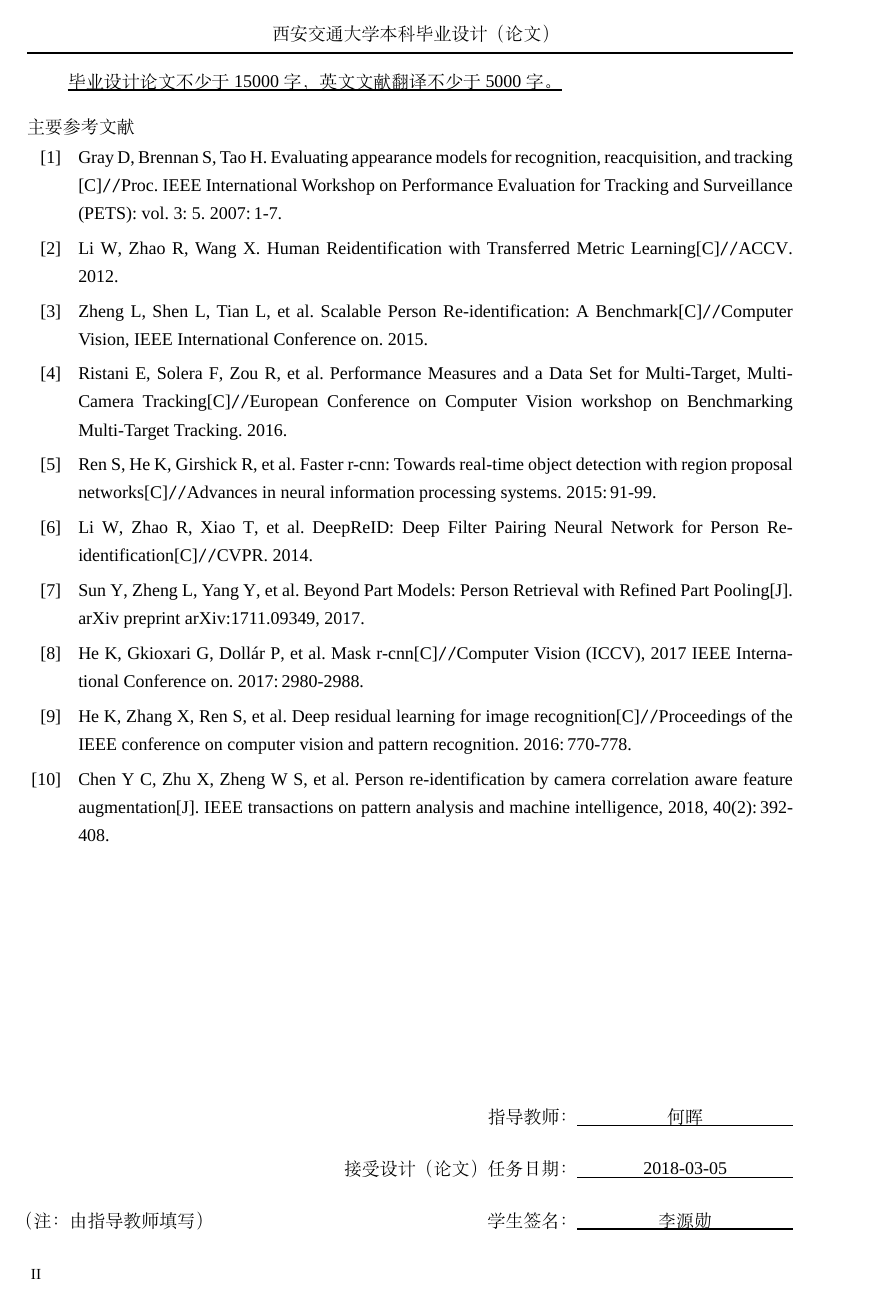
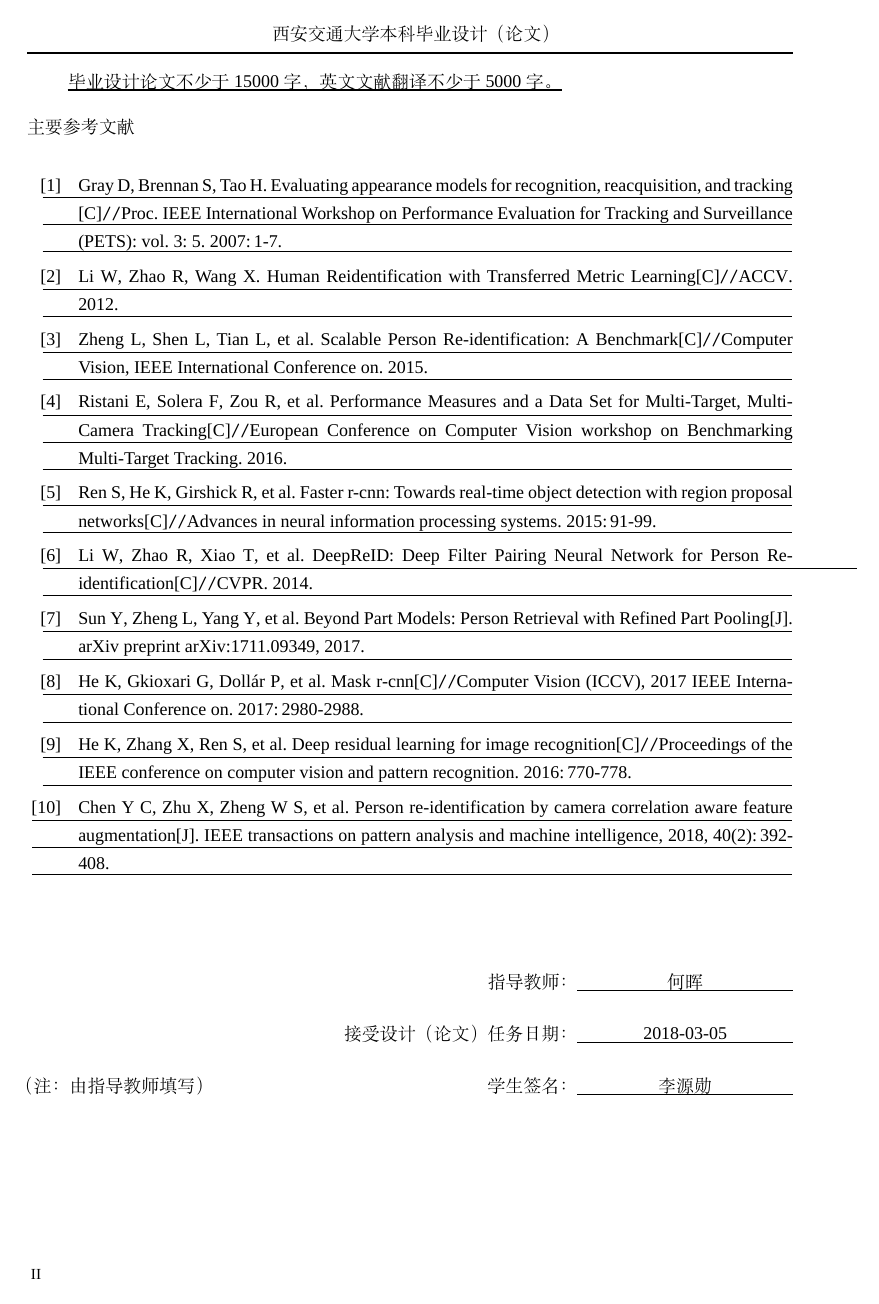
Before and after one commit to GenkunAbe/undergraduate-project-documents, a LaTeX thesis (final-thesis/thesis.tex, which reads final-thesis/xjtuthesis.cls): page 4 of 75. Compiled offline with XeLaTeX; a missing font is replaced by an installed copy or a similar font.

Commit message:
add underline in task references

```diff
--- a/final-thesis/thesis.tex
+++ b/final-thesis/thesis.tex
@@ -7,6 +7,7 @@
     pdflinks,
     %colorlinks,
     %compact,
+    taskunderline, % 非常 dirty 的方式给任务书中的参考文献加下划线
 ]{xjtuthesis}
 
 \graphicspath{{figures/}}
--- a/final-thesis/xjtuthesis.cls
+++ b/final-thesis/xjtuthesis.cls
@@ -57,6 +57,10 @@
 \DeclareOption{pdflinks}    {\xjtu@pdflinkstrue}
 \DeclareOption{colorlinks}  {\xjtu@colorlinkstrue}
 \DeclareOption{compact}     {\xjtu@compacttrue}
+
+% 非常 dirty 的方式给任务书中的参考文献加下划线
+\newif\ifxjtu@taskunderline\xjtu@taskunderlinefalse
+\DeclareOption{taskunderline}{\xjtu@taskunderlinetrue}
 
 \DeclareOption*{\PassOptionsToClass{\CurrentOption}{book}}
 
@@ -871,18 +875,56 @@
             \vskip 10pt
             {\noindent 主要参考文献}\vspace{-15pt}\\
 
+            % 非常 dirty 的方式给任务书中的参考文献加下划线
+            \ifxjtu@taskunderline
+                \begin{tikzpicture}[line width=2pt]
+                    \put(-15,-20){\line(1,0){440}}
+                    \put(-15,-36){\line(1,0){440}}
+                    \put(-15,-52){\line(1,0){440}}
+                    \put(-15,-74){\line(1,0){440}}
+                    \put(-15,-90){\line(1,0){440}}
+                    \put(-15,-111){\line(1,0){440}}
+                    \put(-15,-127){\line(1,0){440}}
+                    \put(-15,-148){\line(1,0){440}}
+                    \put(-15,-164){\line(1,0){440}}
+                    \put(-15,-180){\line(1,0){440}}
+                    \put(-15,-201){\line(1,0){440}}
+                    \put(-15,-217){\line(1,0){440}}
+                    \put(-15,-238){\line(1,0){478}}
+                    \put(-15,-254){\line(1,0){440}}
+                    \put(-15,-275){\line(1,0){440}}
+                    \put(-15,-291){\line(1,0){440}}
+                    \put(-15,-312){\line(1,0){440}}
+                    \put(-15,-328){\line(1,0){440}}
+                    \put(-15,-349){\line(1,0){440}}
+                    \put(-15,-365){\line(1,0){440}}
+                \end{tikzpicture}
+                \xjtu@taskunderlinetrue
+            \fi
+
             \AtNextBibliography{\wuhao}
             \defbibheading{taskbib}[]{\vspace{-10pt}}
             \printbibliography[heading=taskbib]
             \xjtu@taskothertaskreference
 
-            \vspace{\fill}
+            \vspace{2\baselineskip}
+
 
             \begin{flushright}
                 指导教师：\ezboxul{12em}{\xjtu@taskteachername}\\[14pt]
                 接受设计（论文）任务日期：\ezboxul{12em}{\xjtu@taskteacherdate}\\[14pt]
                 （注：由指导教师填写）\hspace{\fill}学生签名：\ezboxul{12em}{\xjtu@taskauthorname}\\
             \end{flushright}
+
+            % 非常 dirty 的方式给任务书中的参考文献加下划线
+            \ifxjtu@taskunderline
+                \begin{tikzpicture}
+                    \put(-21,186){\line(1,0){446}}
+                    \put(-21,170){\line(1,0){446}}
+                    \put(-21,154){\line(1,0){446}}
+                \end{tikzpicture}
+            \fi
+
         }
         \xjtu@clearpage
     }
```
